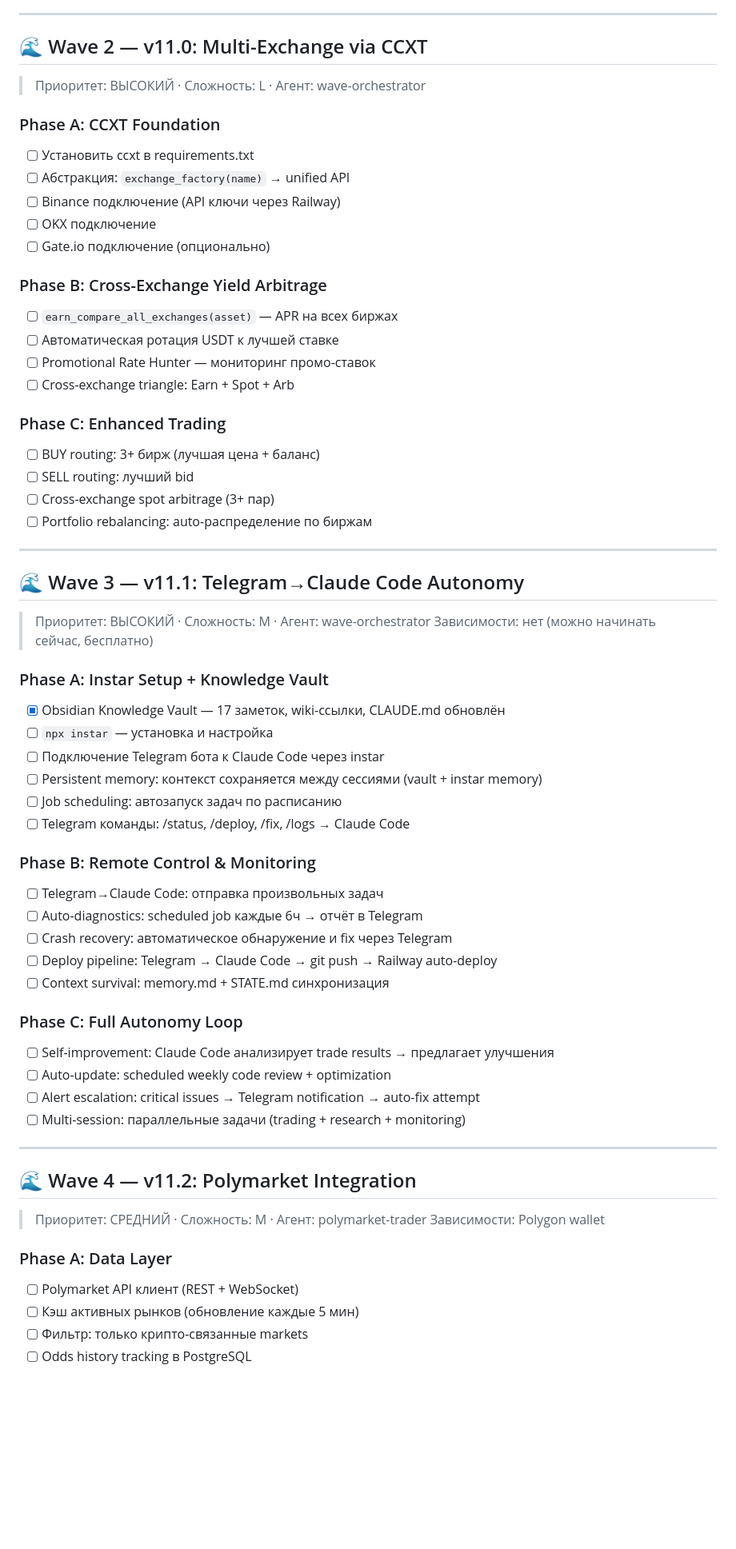
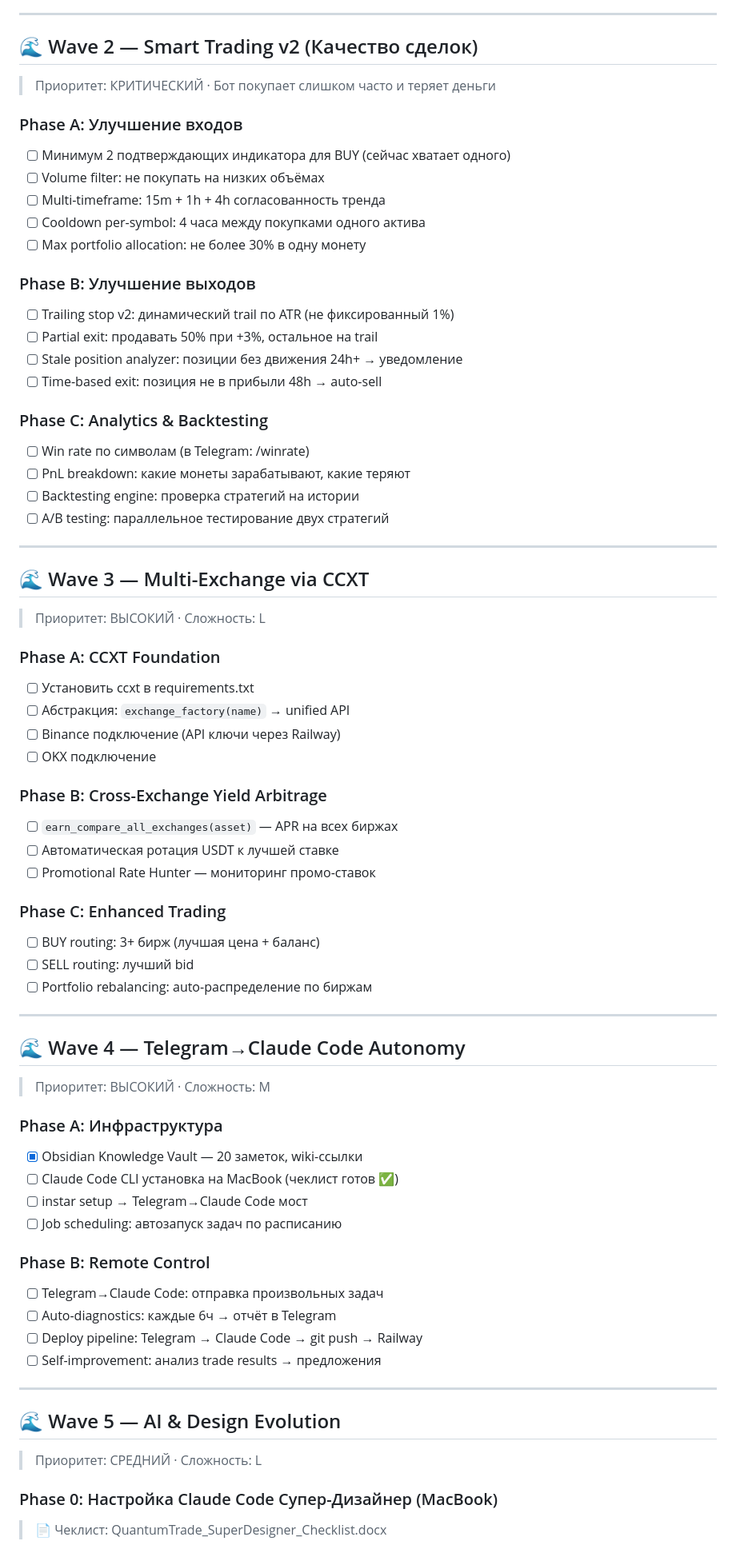
Before and after one commit to mkf768888-sketch/quantum-trade-bot, a Markdown page: ROADMAP.md, the part around one of its changes. Shown at 80% size. GitHub-like rendering; blank space fills up the shorter version.

```diff
--- a/ROADMAP.md
+++ b/ROADMAP.md
@@ -38,64 +65,71 @@
 
 ---
 
-## 🌊 Wave 2 — v11.0: Multi-Exchange via CCXT
-> Приоритет: ВЫСОКИЙ · Сложность: L · Агент: wave-orchestrator
+## 🌊 Wave 2 — Smart Trading v2 (Качество сделок)
+> Приоритет: КРИТИЧЕСКИЙ · Бот покупает слишком часто и теряет деньги
+
+### Phase A: Улучшение входов
+- [ ] Минимум 2 подтверждающих индикатора для BUY (сейчас хватает одного)
+- [ ] Volume filter: не покупать на низких объёмах
+- [ ] Multi-timeframe: 15m + 1h + 4h согласованность тренда
+- [ ] Cooldown per-symbol: 4 часа между покупками одного актива
+- [ ] Max portfolio allocation: не более 30% в одну монету
+
+### Phase B: Улучшение выходов
+- [ ] Trailing stop v2: динамический trail по ATR (не фиксированный 1%)
+- [ ] Partial exit: продавать 50% при +3%, остальное на trail
+- [ ] Stale position analyzer: позиции без движения 24h+ → уведомление
+- [ ] Time-based exit: позиция не в прибыли 48h → auto-sell
+
+### Phase C: Analytics & Backtesting
+- [ ] Win rate по символам (в Telegram: /winrate)
+- [ ] PnL breakdown: какие монеты зарабатывают, какие теряют
+- [ ] Backtesting engine: проверка стратегий на истории
+- [ ] A/B testing: параллельное тестирование двух стратегий
+
+---
+
+## 🌊 Wave 3 — Multi-Exchange via CCXT
+> Приоритет: ВЫСОКИЙ · Сложность: L
 
 ### Phase A: CCXT Foundation
 - [ ] Установить ccxt в requirements.txt
 - [ ] Абстракция: `exchange_factory(name)` → unified API
 - [ ] Binance подключение (API ключи через Railway)
 - [ ] OKX подключение
-- [ ] Gate.io подключение (опционально)
 
 ### Phase B: Cross-Exchange Yield Arbitrage
 - [ ] `earn_compare_all_exchanges(asset)` — APR на всех биржах
 - [ ] Автоматическая ротация USDT к лучшей ставке
 - [ ] Promotional Rate Hunter — мониторинг промо-ставок
-- [ ] Cross-exchange triangle: Earn + Spot + Arb
 
 ### Phase C: Enhanced Trading
 - [ ] BUY routing: 3+ бирж (лучшая цена + баланс)
 - [ ] SELL routing: лучший bid
-- [ ] Cross-exchange spot arbitrage (3+ пар)
 - [ ] Portfolio rebalancing: auto-распределение по биржам
 
 ---
 
-## 🌊 Wave 3 — v11.1: Telegram→Claude Code Autonomy
-> Приоритет: ВЫСОКИЙ · Сложность: M · Агент: wave-orchestrator
-> Зависимости: нет (можно начинать сейчас, бесплатно)
+## 🌊 Wave 4 — Telegram→Claude Code Autonomy
+> Приоритет: ВЫСОКИЙ · Сложность: M
 
-### Phase A: Instar Setup + Knowledge Vault
-- [x] Obsidian Knowledge Vault — 17 заметок, wiki-ссылки, CLAUDE.md обновлён
-- [ ] `npx instar` — установка и настройка
-- [ ] Подключение Telegram бота к Claude Code через instar
-- [ ] Persistent memory: контекст сохраняется между сессиями (vault + instar memory)
+### Phase A: Инфраструктура
+- [x] Obsidian Knowledge Vault — 20 заметок, wiki-ссылки
+- [ ] Claude Code CLI установка на MacBook (чеклист готов ✅)
+- [ ] instar setup → Telegram→Claude Code мост
 - [ ] Job scheduling: автозапуск задач по расписанию
-- [ ] Telegram команды: /status, /deploy, /fix, /logs → Claude Code
 
-### Phase B: Remote Control & Monitoring
+### Phase B: Remote Control
 - [ ] Telegram→Claude Code: отправка произвольных задач
-- [ ] Auto-diagnostics: scheduled job каждые 6ч → отчёт в Telegram
-- [ ] Crash recovery: автоматическое обнаружение и fix через Telegram
-- [ ] Deploy pipeline: Telegram → Claude Code → git push → Railway auto-deploy
-- [ ] Context survival: memory.md + STATE.md синхронизация
-
-### Phase C: Full Autonomy Loop
-- [ ] Self-improvement: Claude Code анализирует trade results → предлагает улучшения
-- [ ] Auto-update: scheduled weekly code review + optimization
-- [ ] Alert escalation: critical issues → Telegram notification → auto-fix attempt
-- [ ] Multi-session: параллельные задачи (trading + research + monitoring)
+- [ ] Auto-diagnostics: каждые 6ч → отчёт в Telegram
+- [ ] Deploy pipeline: Telegram → Claude Code → git push → Railway
+- [ ] Self-improvement: анализ trade results → предложения
 
 ---
 
-## 🌊 Wave 4 — v11.2: Polymarket Integration
-> Приоритет: СРЕДНИЙ · Сложность: M · Агент: polymarket-trader
-> Зависимости: Polygon wallet
+## 🌊 Wave 5 — AI & Design Evolution
+> Приоритет: СРЕДНИЙ · Сложность: L
 
-### Phase A: Data Layer
-- [ ] Polymarket API клиент (REST + WebSocket)
-- [ ] Кэш активных рынков (обновление каждые 5 мин)
-- [ ] Фильтр: только крипто-связанные markets
-- [ ] Odds history tracking в PostgreSQL
+### Phase 0: Настройка Claude Code Супер-Дизайнер (MacBook)
+> 📄 Чеклист: QuantumTrade_SuperDesigner_Checklist.docx
 
```
Also changed, not shown: other parts of ROADMAP.md (+87 -121 lines).
